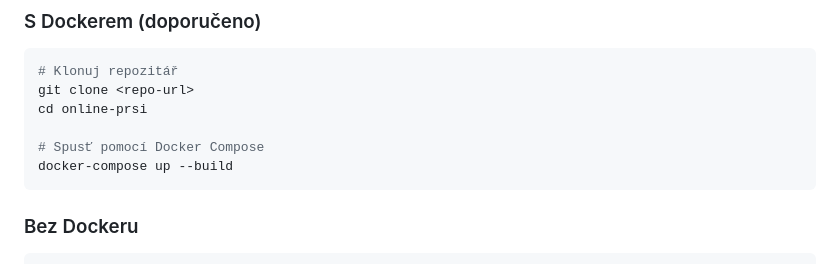
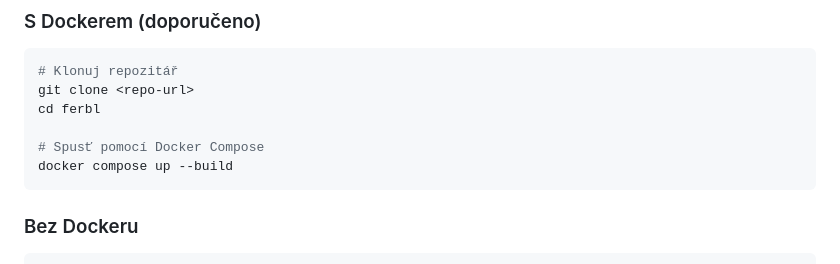
Before and after one commit to 1mecz/ferbl, a Markdown page: README.md, the part around the change. Rendered like a GitHub page.

````diff
--- a/README.md
+++ b/README.md
@@ -21,10 +21,10 @@ Multiplayer online karetní hra Prší vytvořená pomocí Node.js, Socket.io a
 ```bash
 # Klonuj repozitář
 git clone <repo-url>
-cd online-prsi
+cd ferbl
 
 # Spusť pomocí Docker Compose
-docker-compose up --build
+docker compose up --build
 ```
 
 ### Bez Dockeru
````
